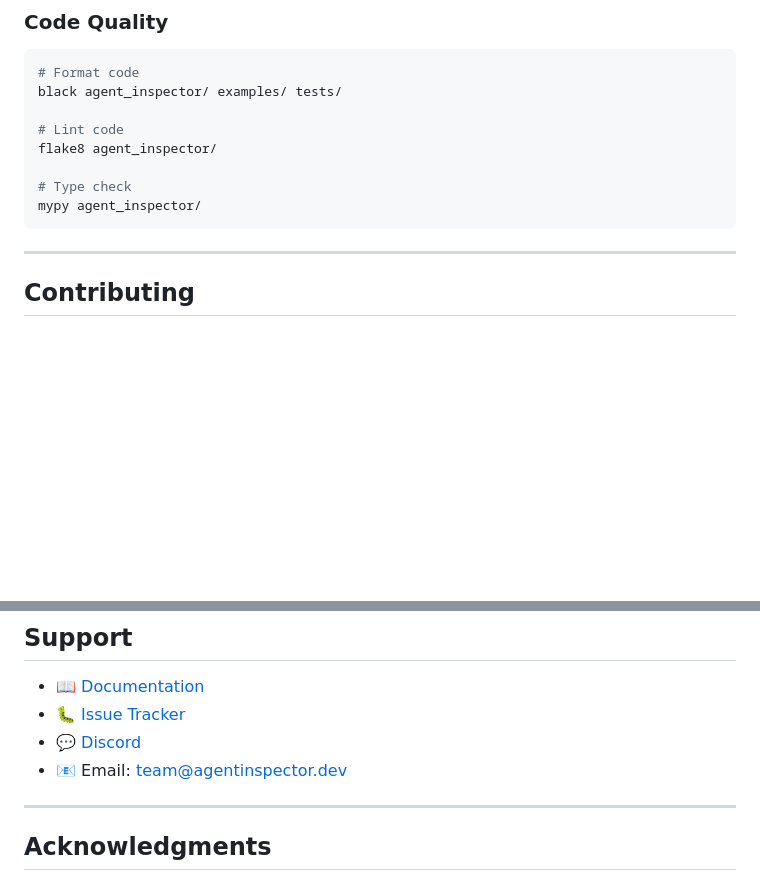
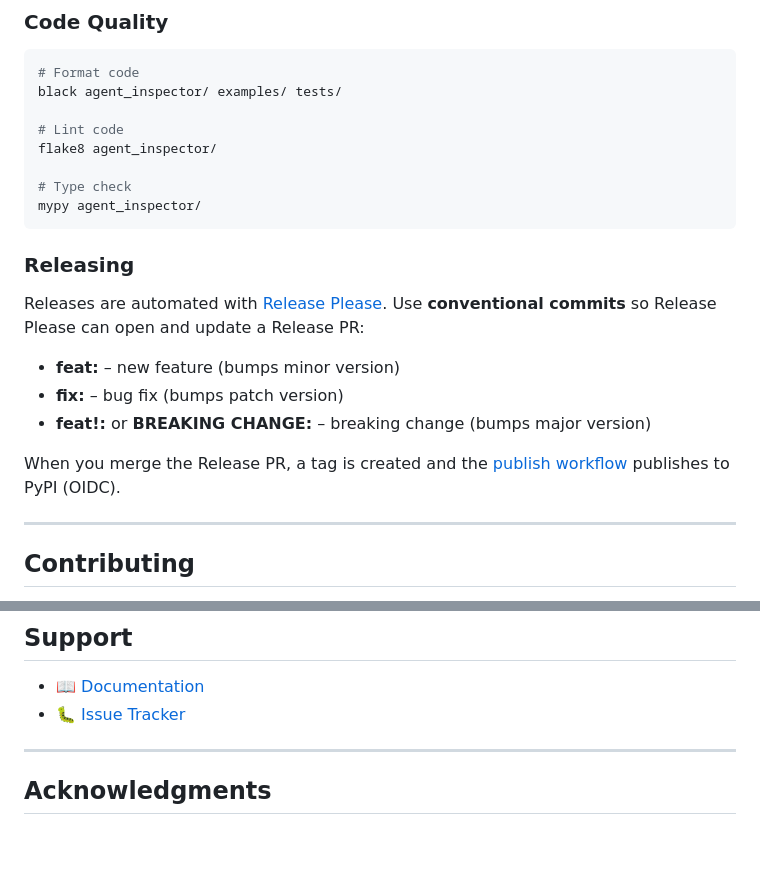
Before and after one commit to koladilip/ai-agent-inspector, a Markdown page: README.md, 2 parts joined by grey strips. GitHub-like rendering; blank space fills up the shorter version.

Commit message:
feat: add releasing section to README

````diff
--- a/README.md
+++ b/README.md
@@ -897,6 +897,16 @@ flake8 agent_inspector/
 mypy agent_inspector/
 ```
 
+### Releasing
+
+Releases are automated with [Release Please](https://github.com/googleapis/release-please). Use **conventional commits** so Release Please can open and update a Release PR:
+
+- **feat:** – new feature (bumps minor version)
+- **fix:** – bug fix (bumps patch version)
+- **feat!:** or **BREAKING CHANGE:** – breaking change (bumps major version)
+
+When you merge the Release PR, a tag is created and the [publish workflow](.github/workflows/publish.yml) publishes to PyPI (OIDC).
+
 ---
 
 ## Contributing
@@ -1022,9 +1032,6 @@ This project is licensed under the MIT License - see the [LICENSE](LICENSE) file
 
 - 📖 [Documentation](https://github.com/koladilip/ai-agent-inspector#readme)
 - 🐛 [Issue Tracker](https://github.com/koladilip/ai-agent-inspector/issues)
-- 💬 [Discord](https://discord.gg/YctCnvvshC)
-- 📧 Email: team@agentinspector.dev
-
 ---
 
 ## Acknowledgments
````
